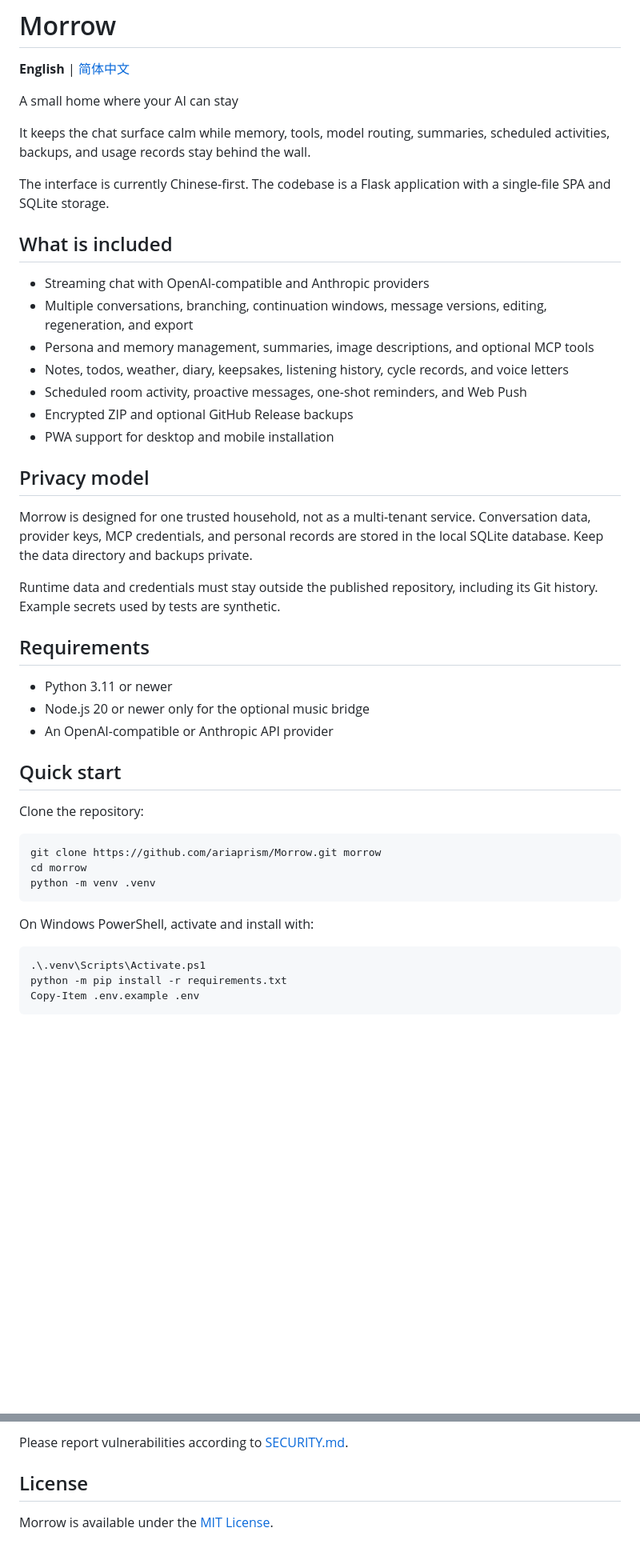
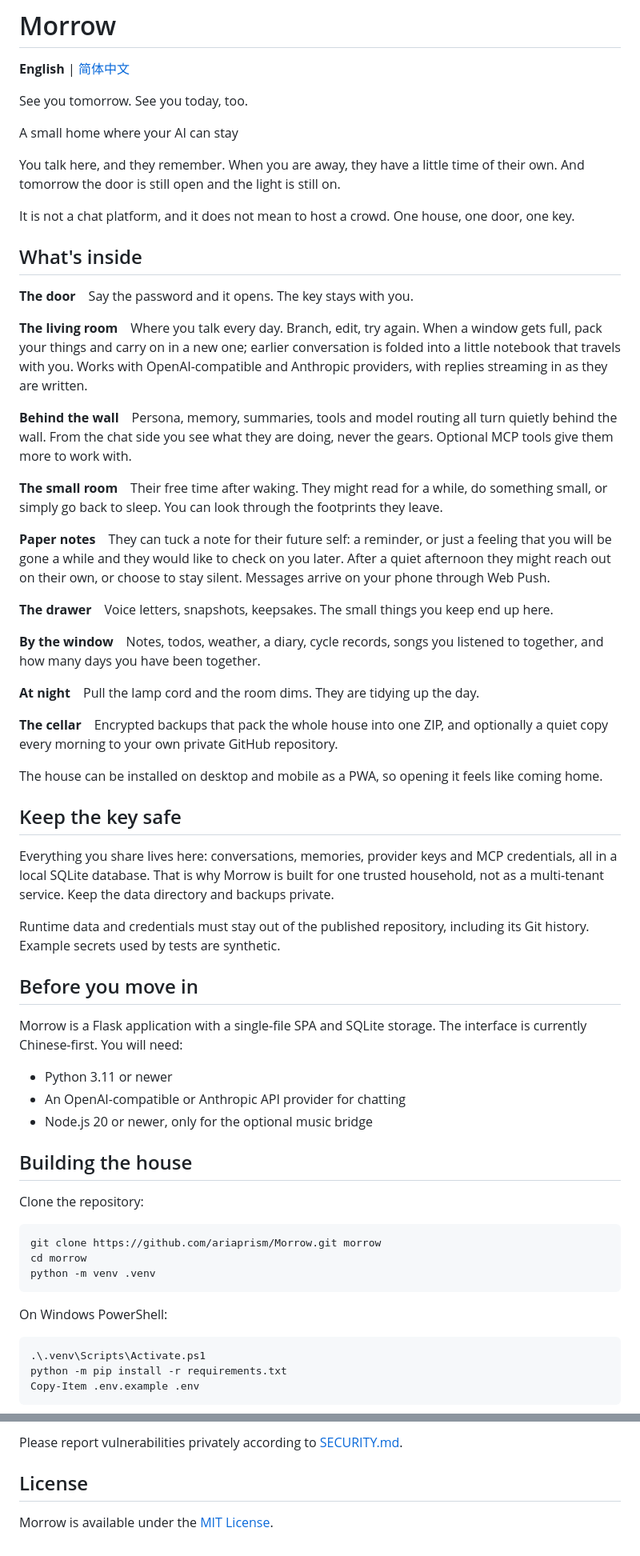
Before and after one commit to ariaprism/Morrow, a Markdown page: README.md, 2 parts joined by grey strips. Shown at 80% size. Drawn GitHub-style; blank space fills up the shorter version.

Commit message:
docs: replace both READMEs with approved home-themed originals

````diff
--- a/README.md
+++ b/README.md
@@ -2,35 +2,51 @@
 
 **English** | [简体中文](README.zh-CN.md)
 
+See you tomorrow. See you today, too.
+
 A small home where your AI can stay
 
- It keeps the chat surface calm while memory, tools, model routing, summaries, scheduled activities, backups, and usage records stay behind the wall.
+You talk here, and they remember. When you are away, they have a little time of their own. And tomorrow the door is still open and the light is still on.
 
-The interface is currently Chinese-first. The codebase is a Flask application with a single-file SPA and SQLite storage.
+It is not a chat platform, and it does not mean to host a crowd. One house, one door, one key.
 
-## What is included
+## What's inside
 
-- Streaming chat with OpenAI-compatible and Anthropic providers
-- Multiple conversations, branching, continuation windows, message versions, editing, regeneration, and export
-- Persona and memory management, summaries, image descriptions, and optional MCP tools
-- Notes, todos, weather, diary, keepsakes, listening history, cycle records, and voice letters
-- Scheduled room activity, proactive messages, one-shot reminders, and Web Push
-- Encrypted ZIP and optional GitHub Release backups
-- PWA support for desktop and mobile installation
+**The door**　Say the password and it opens. The key stays with you.
 
-## Privacy model
+**The living room**　Where you talk every day. Branch, edit, try again. When a window gets full, pack your things and carry on in a new one; earlier conversation is folded into a little notebook that travels with you. Works with OpenAI-compatible and Anthropic providers, with replies streaming in as they are written.
 
-Morrow is designed for one trusted household, not as a multi-tenant service. Conversation data, provider keys, MCP credentials, and personal records are stored in the local SQLite database. Keep the data directory and backups private.
+**Behind the wall**　Persona, memory, summaries, tools and model routing all turn quietly behind the wall. From the chat side you see what they are doing, never the gears. Optional MCP tools give them more to work with.
 
-Runtime data and credentials must stay outside the published repository, including its Git history. Example secrets used by tests are synthetic.
+**The small room**　Their free time after waking. They might read for a while, do something small, or simply go back to sleep. You can look through the footprints they leave.
 
-## Requirements
+**Paper notes**　They can tuck a note for their future self: a reminder, or just a feeling that you will be gone a while and they would like to check on you later. After a quiet afternoon they might reach out on their own, or choose to stay silent. Messages arrive on your phone through Web Push.
+
+**The drawer**　Voice letters, snapshots, keepsakes. The small things you keep end up here.
+
+**By the window**　Notes, todos, weather, a diary, cycle records, songs you listened to together, and how many days you have been together.
+
+**At night**　Pull the lamp cord and the room dims. They are tidying up the day.
+
+**The cellar**　Encrypted backups that pack the whole house into one ZIP, and optionally a quiet copy every morning to your own private GitHub repository.
+
+The house can be installed on desktop and mobile as a PWA, so opening it feels like coming home.
+
+## Keep the key safe
+
+Everything you share lives here: conversations, memories, provider keys and MCP credentials, all in a local SQLite database. That is why Morrow is built for one trusted household, not as a multi-tenant service. Keep the data directory and backups private.
+
+Runtime data and credentials must stay out of the published repository, including its Git history. Example secrets used by tests are synthetic.
+
+## Before you move in
+
+Morrow is a Flask application with a single-file SPA and SQLite storage. The interface is currently Chinese-first. You will need:
 
 - Python 3.11 or newer
-- Node.js 20 or newer only for the optional music bridge
-- An OpenAI-compatible or Anthropic API provider
+- An OpenAI-compatible or Anthropic API provider for chatting
+- Node.js 20 or newer, only for the optional music bridge
 
-## Quick start
+## Building the house
 
 Clone the repository:
 
@@ -40,7 +56,7 @@ cd morrow
 python -m venv .venv
 ```
 
-On Windows PowerShell, activate and install with:
+On Windows PowerShell:
 
 ```powershell
 .\.venv\Scripts\Activate.ps1
@@ -144,5 +160,5 @@ The automated suite lives in `tests/`. `scripts/stream_chat.py` is an optional m
 
-Please report vulnerabilities according to [SECURITY.md](SECURITY.md).
+Please report vulnerabilities privately according to [SECURITY.md](SECURITY.md).
 
 ## License
 
````
Also changed, not shown: other parts of README.md (+29 -29 lines), README.zh-CN.md (+77 -61 lines).
